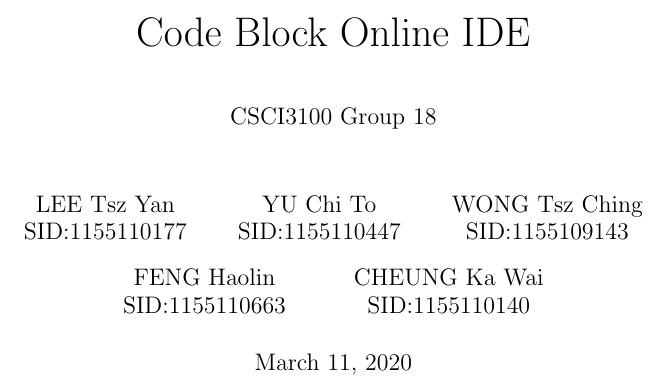
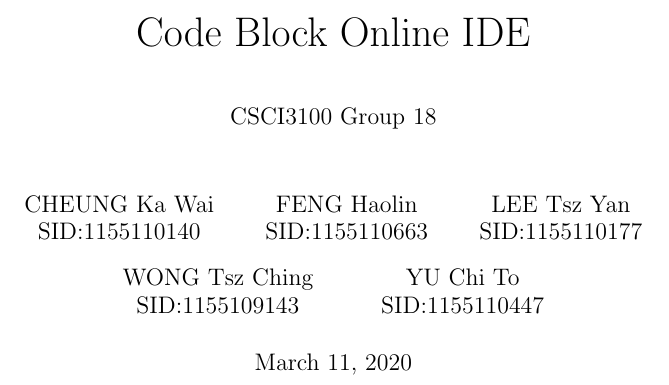
Before and after one commit to yuchitoto/CSCI3100-Project, a LaTeX book (CSCI3100_Documentation.tex): part of page 1 of 15, cut so that both start at the same text. Compiled offline with pdfLaTeX.

Commit message:
Update CSCI3100_Documentation.tex
change the order

```diff
--- a/CSCI3100_Documentation.tex
+++ b/CSCI3100_Documentation.tex
@@ -12,20 +12,21 @@
 \title{\huge{Code Block Online IDE}\\
 ~\\
 \large{CSCI3100 Group 18}}
-\author{LEE Tsz Yan\\
+\author{
+CHEUNG Ka Wai\\
+SID:1155110140
+\and
+FENG Haolin\\
+SID:1155110663
+\and
+LEE Tsz Yan\\
 SID:1155110177
-\and
-YU Chi To\\
-SID:1155110447
 \and
 WONG Tsz Ching\\
 SID:1155109143
 \and
-FENG Haolin\\
-SID:1155110663
-\and
-CHEUNG Ka Wai\\
-SID:1155110140}
+YU Chi To\\
+SID:1155110447}
 
 \titleformat{\chapter}[display]
 {\bfseries\Large}
```
